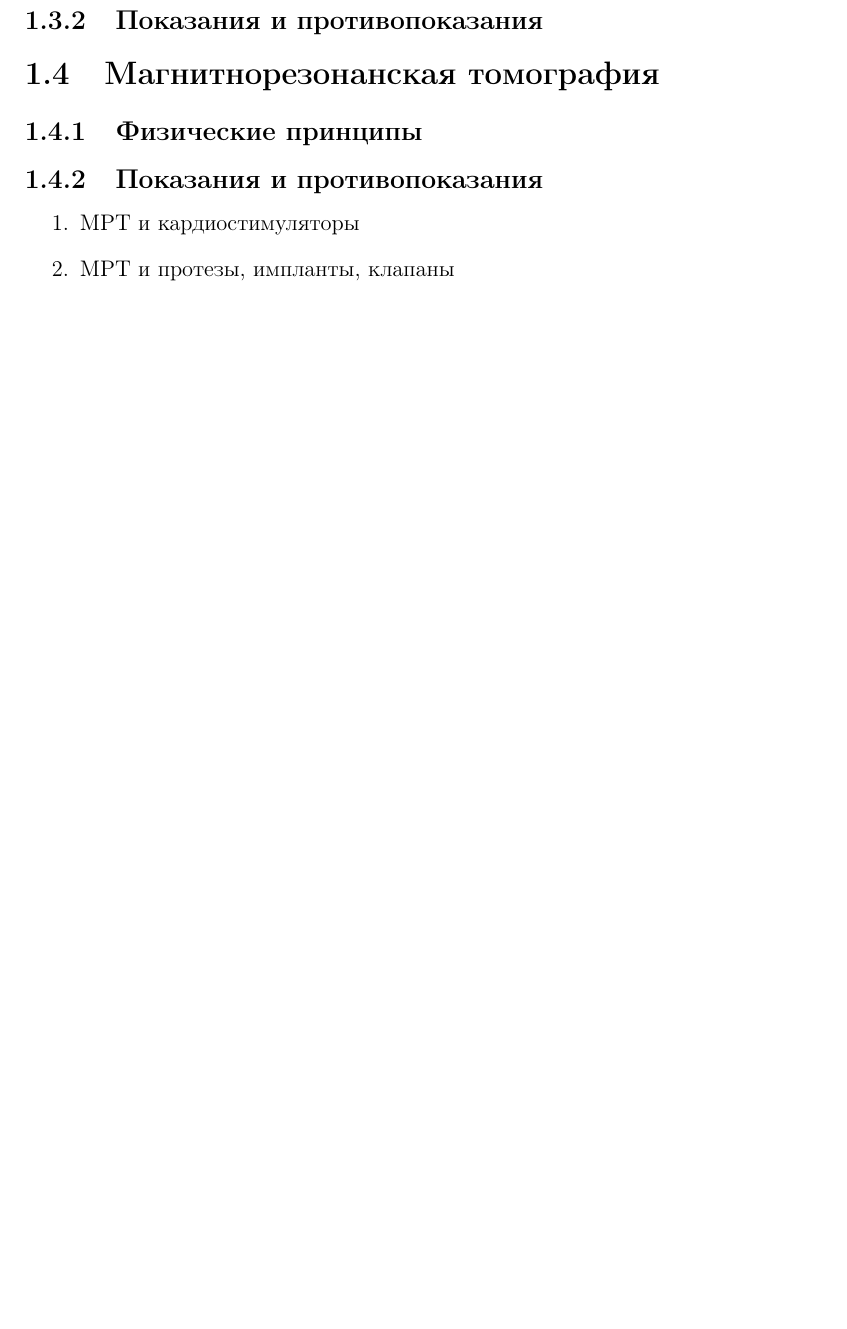
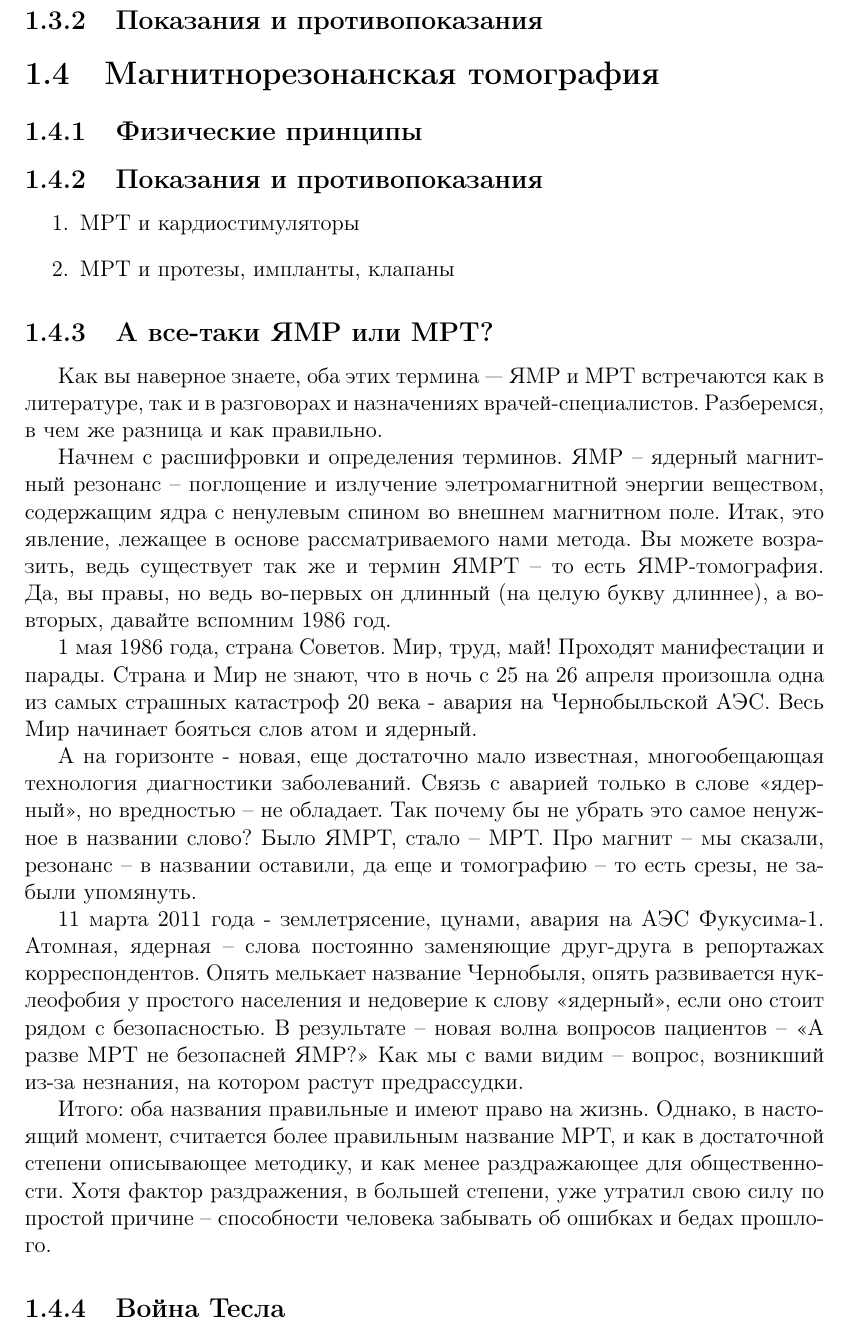
Before and after one commit to alexanderkmd/clinical-radiology, a LaTeX document (Задумки/Задумки.tex, which reads Задумки/mri-technic.tex): part of page 3 of 6, cut so that both start at the same text, the shorter picture padded with empty space. Compiled offline with pdfLaTeX.

Commit message:
МРТ или ЯМР

```diff
--- a/Задумки/mri-technic.tex
+++ b/Задумки/mri-technic.tex
@@ -1,7 +1,26 @@
 \section{Магнитнорезонанская томография}
+
 \subsection{Физические принципы}
+
 \subsection{Показания и противопоказания}
+
 \begin{enumerate}
 \item МРТ и кардиостимуляторы
 \item МРТ и протезы, импланты, клапаны
 \end{enumerate}
+
+
+\subsection{А все-таки ЯМР или МРТ?}
+Как вы наверное знаете, оба этих термина --- ЯМР и МРТ встречаются как в литературе, так и в разговорах и назначениях врачей-специалистов. Разберемся, в чем же разница и как правильно.
+
+Начнем с расшифровки и определения терминов. ЯМР -- ядерный магнитный резонанс -- поглощение и излучение элетромагнитной энергии веществом, содержащим ядра с ненулевым спином во внешнем магнитном поле. Итак, это явление, лежащее в основе рассматриваемого нами метода. Вы можете возразить, ведь существует так же и термин ЯМРТ -- то есть ЯМР-томография. Да, вы правы, но ведь во-первых он длинный (на целую букву длиннее), а во-вторых, давайте вспомним 1986 год.
+
+1 мая 1986 года, страна Советов. Мир, труд, май! Проходят манифестации и парады. Страна и Мир не знают, что в ночь с 25 на 26 апреля произошла одна из самых страшных катастроф 20 века - авария на Чернобыльской АЭС. Весь Мир начинает бояться слов атом и ядерный.
+
+А на горизонте - новая, еще достаточно мало известная, многообещающая технология диагностики заболеваний. Связь с аварией только в слове <<ядерный>>, но вредностью -- не обладает. Так почему бы не убрать это самое ненужное в названии слово? Было ЯМРТ, стало -- МРТ. Про магнит -- мы сказали, резонанс -- в названии оставили, да еще и томографию -- то есть срезы, не забыли упомянуть.
+
+11 марта 2011 года - землетрясение, цунами, авария на АЭС Фукусима-1. Атомная, ядерная -- слова постоянно заменяющие друг-друга в репортажах корреспондентов. Опять мелькает название Чернобыля, опять развивается нуклеофобия у простого населения и недоверие к слову <<ядерный>>, если оно стоит рядом с безопасностью. В результате -- новая волна вопросов пациентов -- <<А разве МРТ не безопасней ЯМР?>> Как мы с вами видим -- вопрос, возникший из-за незнания, на котором растут предрассудки.
+
+Итого: оба названия правильные и имеют право на жизнь. Однако, в настоящий момент, считается более правильным название МРТ, и как в достаточной степени описывающее методику, и как менее раздражающее для общественности. Хотя фактор раздражения, в большей степени, уже утратил свою силу по простой причине -- способности человека забывать об ошибках и бедах прошлого.
+
+\subsection{Война Тесла}
```
